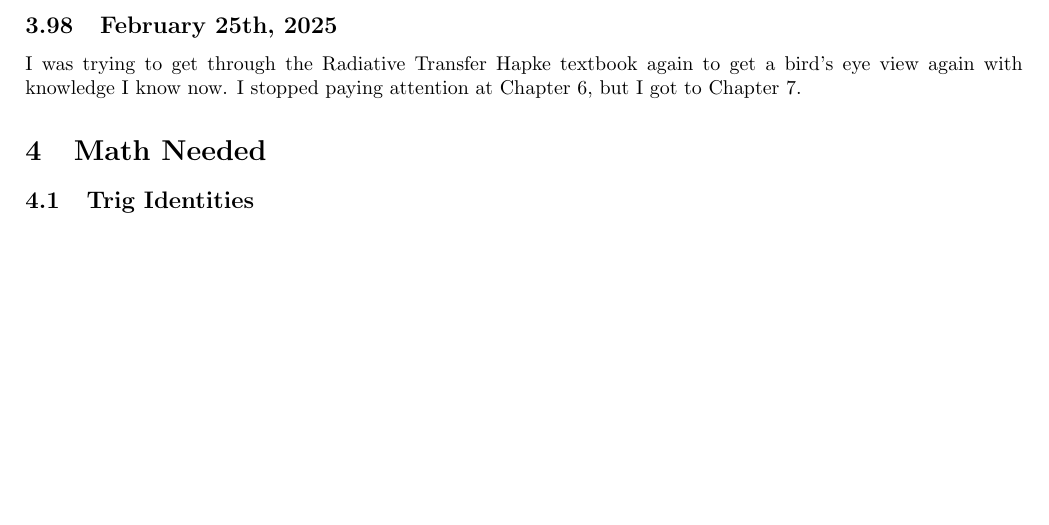
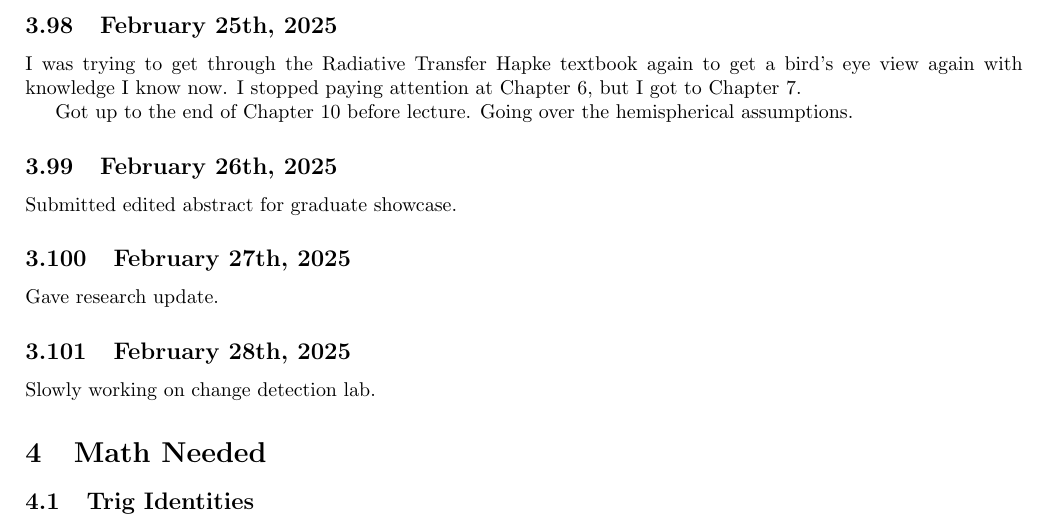
Before and after one commit to hgallagh/Marsh_Research_Updates_Day_by_Day, a LaTeX document (main.tex): part of page 16 of 20, cut so that both start at the same text, the shorter picture padded with empty space. Compiled offline with pdfLaTeX.

Commit message:
2/28/2025 Update

```diff
--- a/main.tex
+++ b/main.tex
@@ -864,7 +864,17 @@ Watched February lectures on Radiative Transfer.
 \subsection{February 25th, 2025}
 I was trying to get through the Radiative Transfer Hapke textbook again to get a bird's eye view again with knowledge I know now. I stopped paying attention at Chapter 6, but I got to Chapter 7.
 
+Got up to the end of Chapter 10 before lecture.
+Going over the hemispherical assumptions.
 
+\subsection{February 26th, 2025}
+Submitted edited abstract for graduate showcase.
+
+\subsection{February 27th, 2025}
+Gave research update.
+
+\subsection{February 28th, 2025}
+Slowly working on change detection lab.
 
 
 
```
